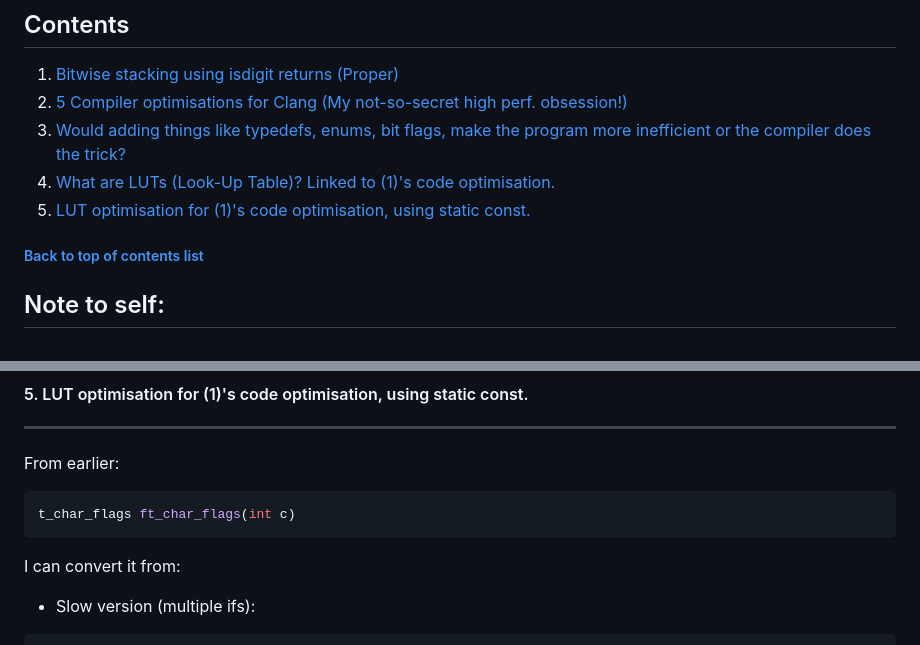
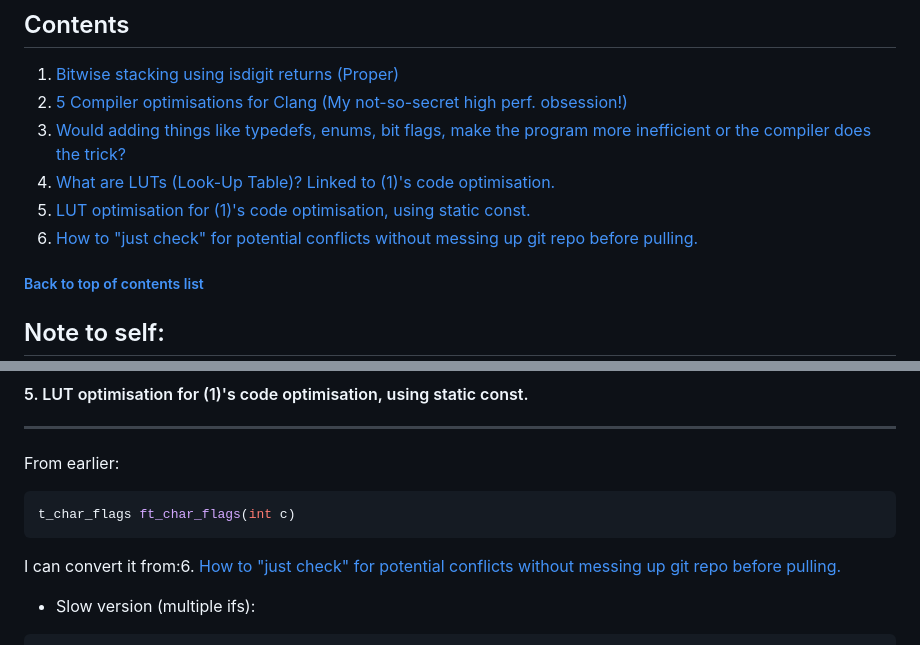
Before and after one commit to CrispyNuggetD/42_Singapore_SUTD, a Markdown page: Core Curriculum/Study Notes.md, 2 parts joined by grey strips. Rendered like a GitHub page.

````diff
--- a/Core Curriculum/Study Notes.md
+++ b/Core Curriculum/Study Notes.md
@@ -5,6 +5,7 @@
 3. [Would adding things like typedefs, enums, bit flags, make the program more inefficient or the compiler does the trick?](#3-would-adding-things-like-typedefs-enums-bit-flags-make-the-program-more-inefficient-or-the-compiler-does-the-trick)
 4. [What are LUTs (Look-Up Table)? Linked to (1)'s code optimisation.](#4-what-are-luts-look-up-table-linked-to-1s-code-optimisation)
 5. [LUT optimisation for (1)'s code optimisation, using static const.](#5-lut-optimisation-for-1s-code-optimisation-using-static-const)
+6. [How to "just check" for potential conflicts without messing up git repo before pulling.](#6-how-to-just-check-for-potential-conflicts-without-messing-up-git-repo-before-pulling)
 
 ##### [Back to top of contents list](#contents)
 ## Note to self:
@@ -225,7 +230,8 @@ From earlier:
 t_char_flags ft_char_flags(int c)
 ```
 
-I can convert it from:
+I can convert it from:6. [How to "just check" for potential conflicts without messing up git repo before pulling.](#6-how-to-just-check-for-potential-conflicts-without-messing-up-git-repo-before-pulling)
+
 - Slow version (multiple ifs):
 
 ```c
````
Also changed, not shown: other parts of Core Curriculum/Study Notes.md (+24 -6 lines), Core Curriculum/Daily Progress Tracker.md (+22 -2 lines).
